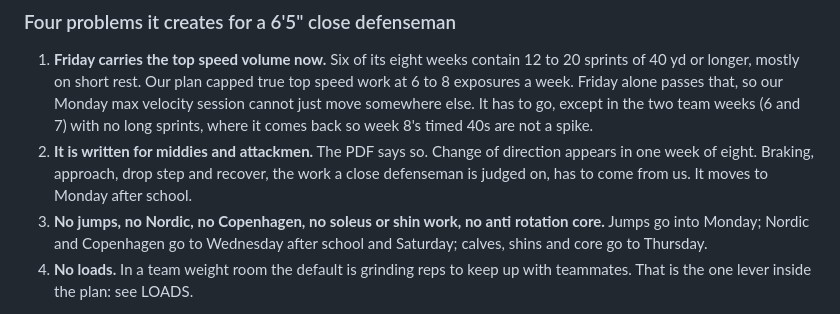
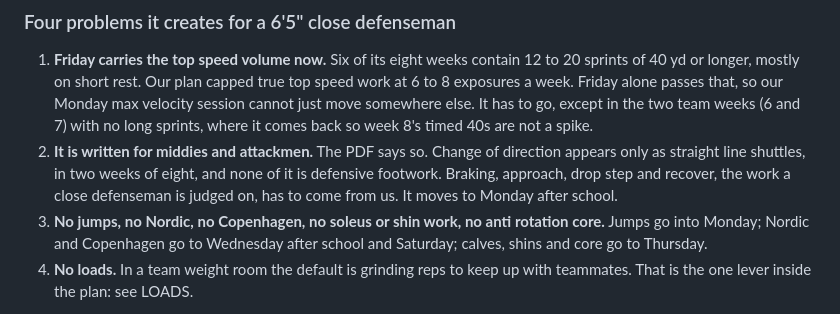
Before and after one commit to fieldingbrookerwork-bit/Research-, a Markdown page: personal/lacrosse/DAILY-SCRIPT.md, the part around the change. GitHub-like rendering.

Commit message:
Correct the count of team weeks with change of direction work
Team weeks 6 (shuttles) and 7 (shifts) both involve turns; neither is
defensive footwork.

Co-Authored-By: Claude Opus 5.5 <noreply@anthropic.com>
Claude-Session: https://claude.ai/code/session_01NmqHuRzXGzDnLXsBjkaT9g

```diff
--- a/personal/lacrosse/DAILY-SCRIPT.md
+++ b/personal/lacrosse/DAILY-SCRIPT.md
@@ -78,8 +78,8 @@ are gone. What it contains:
    6 to 8 exposures a week. Friday alone passes that, so our Monday max velocity session
    cannot just move somewhere else. It has to go, except in the two team weeks (6 and 7)
    with no long sprints, where it comes back so week 8's timed 40s are not a spike.
-2. **It is written for middies and attackmen.** The PDF says so. Change of direction appears
-   in one week of eight. Braking, approach, drop step and recover, the work a close
+2. **It is written for middies and attackmen.** The PDF says so. Change of direction appears only as
+   straight line shuttles, in two weeks of eight, and none of it is defensive footwork. Braking, approach, drop step and recover, the work a close
    defenseman is judged on, has to come from us. It moves to Monday after school.
 3. **No jumps, no Nordic, no Copenhagen, no soleus or shin work, no anti rotation core.**
    Jumps go into Monday; Nordic and Copenhagen go to Wednesday after school and Saturday;
```
